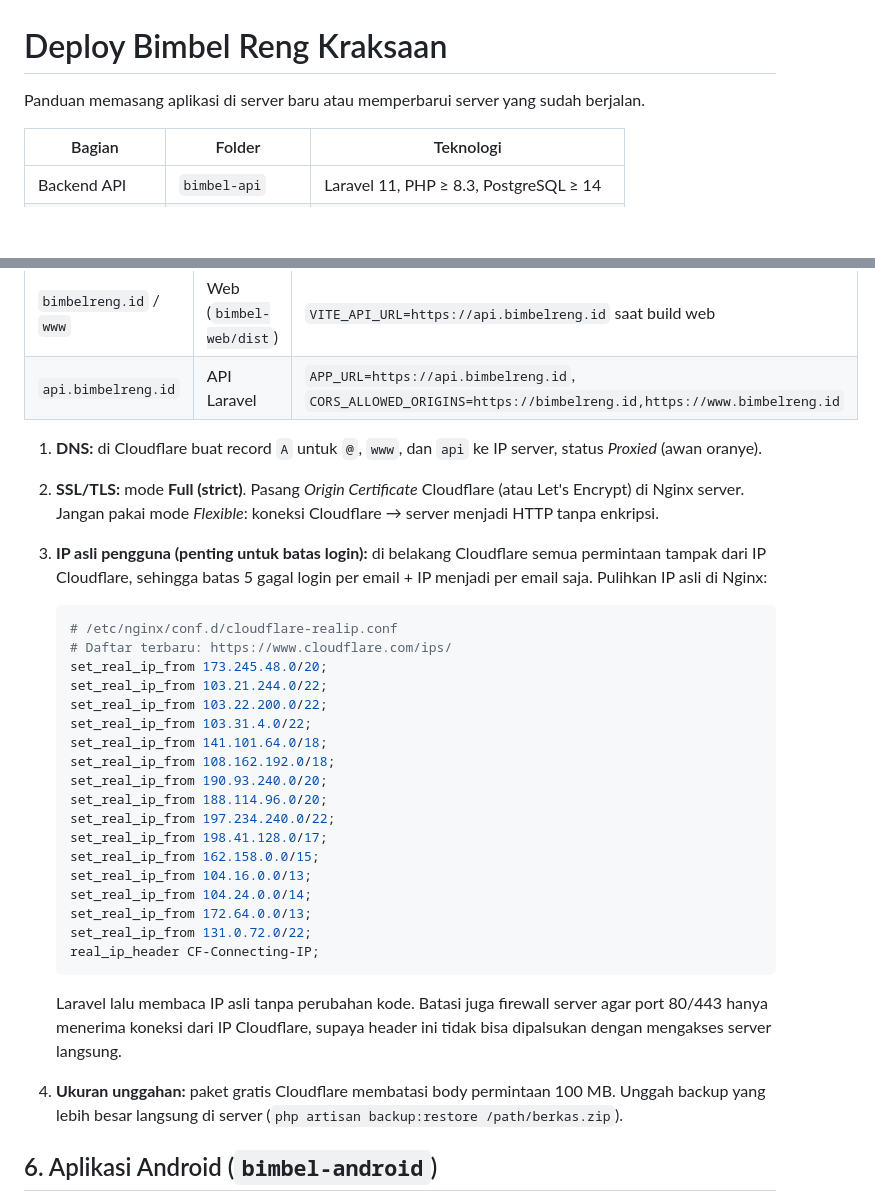
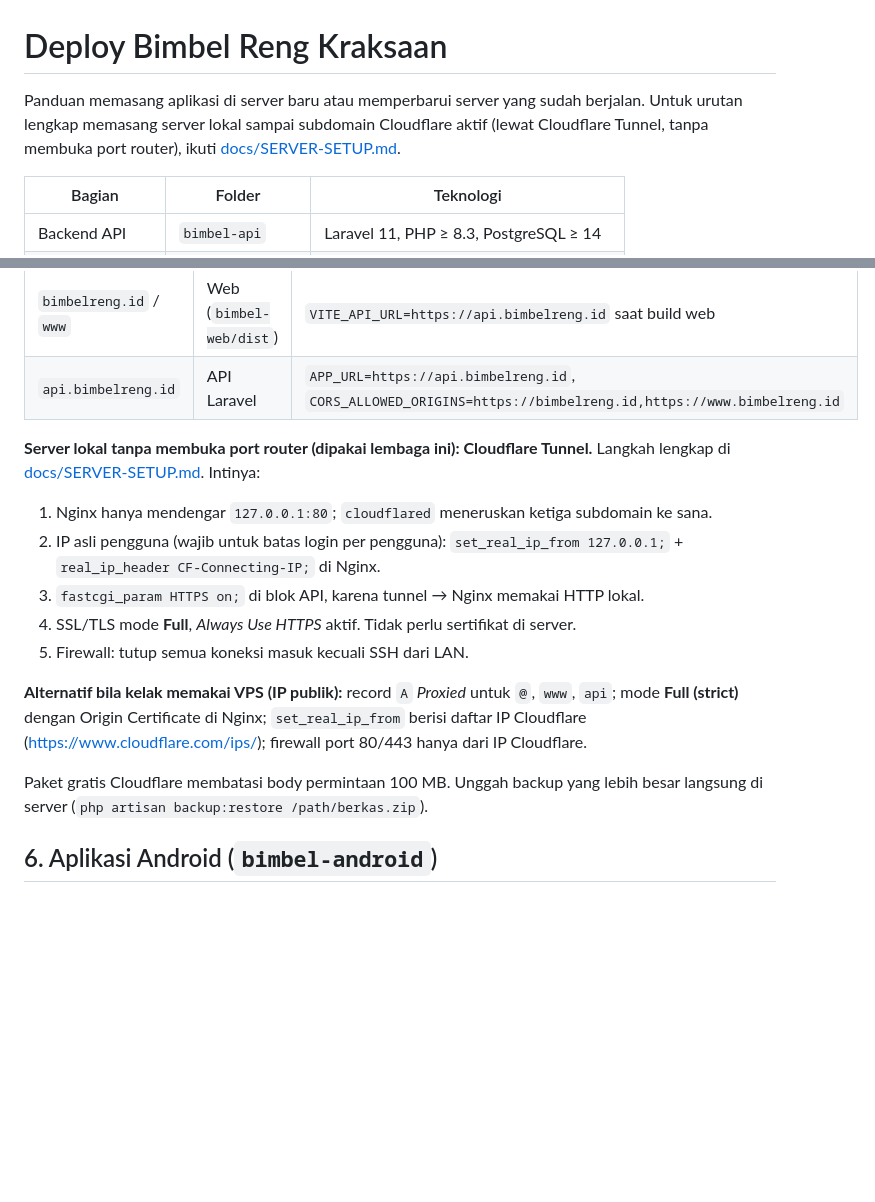
Before and after one commit to irhammaulana11-mahri/BIMBEL-RENG-KRAKSAAN, a Markdown page: DEPLOY.md, 2 parts joined by grey strips. Drawn GitHub-style; blank space fills up the shorter version.

````diff
--- a/DEPLOY.md
+++ b/DEPLOY.md
@@ -1,6 +1,7 @@
 # Deploy Bimbel Reng Kraksaan
 
 Panduan memasang aplikasi di server baru atau memperbarui server yang sudah berjalan.
+Untuk urutan lengkap memasang server lokal sampai subdomain Cloudflare aktif (lewat Cloudflare Tunnel, tanpa membuka port router), ikuti [docs/SERVER-SETUP.md](docs/SERVER-SETUP.md).
 
 | Bagian | Folder | Teknologi |
 |---|---|---|
@@ -136,37 +137,22 @@ Contoh pembagian subdomain (sesuaikan nama domain Anda):
 | `bimbelreng.id` / `www` | Web (`bimbel-web/dist`) | `VITE_API_URL=https://api.bimbelreng.id` saat build web |
 | `api.bimbelreng.id` | API Laravel | `APP_URL=https://api.bimbelreng.id`, `CORS_ALLOWED_ORIGINS=https://bimbelreng.id,https://www.bimbelreng.id` |
 
-1. **DNS:** di Cloudflare buat record `A` untuk `@`, `www`, dan `api` ke IP server, status *Proxied* (awan oranye).
-2. **SSL/TLS:** mode **Full (strict)**. Pasang *Origin Certificate* Cloudflare (atau Let's Encrypt) di Nginx
-   server. Jangan pakai mode *Flexible*: koneksi Cloudflare → server menjadi HTTP tanpa enkripsi.
-3. **IP asli pengguna (penting untuk batas login):** di belakang Cloudflare semua permintaan tampak dari IP
-   Cloudflare, sehingga batas 5 gagal login per email + IP menjadi per email saja. Pulihkan IP asli di Nginx:
+**Server lokal tanpa membuka port router (dipakai lembaga ini): Cloudflare Tunnel.** Langkah lengkap di
+[docs/SERVER-SETUP.md](docs/SERVER-SETUP.md). Intinya:
 
-   ```nginx
-   # /etc/nginx/conf.d/cloudflare-realip.conf
-   # Daftar terbaru: https://www.cloudflare.com/ips/
-   set_real_ip_from 173.245.48.0/20;
-   set_real_ip_from 103.21.244.0/22;
-   set_real_ip_from 103.22.200.0/22;
-   set_real_ip_from 103.31.4.0/22;
-   set_real_ip_from 141.101.64.0/18;
-   set_real_ip_from 108.162.192.0/18;
-   set_real_ip_from 190.93.240.0/20;
-   set_real_ip_from 188.114.96.0/20;
-   set_real_ip_from 197.234.240.0/22;
-   set_real_ip_from 198.41.128.0/17;
-   set_real_ip_from 162.158.0.0/15;
-   set_real_ip_from 104.16.0.0/13;
-   set_real_ip_from 104.24.0.0/14;
-   set_real_ip_from 172.64.0.0/13;
-   set_real_ip_from 131.0.72.0/22;
-   real_ip_header CF-Connecting-IP;
-   ```
+1. Nginx hanya mendengar `127.0.0.1:80`; `cloudflared` meneruskan ketiga subdomain ke sana.
+2. IP asli pengguna (wajib untuk batas login per pengguna): `set_real_ip_from 127.0.0.1;` +
+   `real_ip_header CF-Connecting-IP;` di Nginx.
+3. `fastcgi_param HTTPS on;` di blok API, karena tunnel → Nginx memakai HTTP lokal.
+4. SSL/TLS mode **Full**, *Always Use HTTPS* aktif. Tidak perlu sertifikat di server.
+5. Firewall: tutup semua koneksi masuk kecuali SSH dari LAN.
 
-   Laravel lalu membaca IP asli tanpa perubahan kode. Batasi juga firewall server agar port 80/443 hanya
-   menerima koneksi dari IP Cloudflare, supaya header ini tidak bisa dipalsukan dengan mengakses server langsung.
-4. **Ukuran unggahan:** paket gratis Cloudflare membatasi body permintaan 100 MB. Unggah backup yang lebih
-   besar langsung di server (`php artisan backup:restore /path/berkas.zip`).
+**Alternatif bila kelak memakai VPS (IP publik):** record `A` *Proxied* untuk `@`, `www`, `api`; mode
+**Full (strict)** dengan Origin Certificate di Nginx; `set_real_ip_from` berisi daftar IP Cloudflare
+(https://www.cloudflare.com/ips/); firewall port 80/443 hanya dari IP Cloudflare.
+
+Paket gratis Cloudflare membatasi body permintaan 100 MB. Unggah backup yang lebih besar langsung di server
+(`php artisan backup:restore /path/berkas.zip`).
 
 ## 6. Aplikasi Android (`bimbel-android`)
 
````
Also changed, not shown: docs/REMEDIATION-REPORT.md (+7 -7 lines), docs/SERVER-SETUP.md (added, +402 -0 lines).
